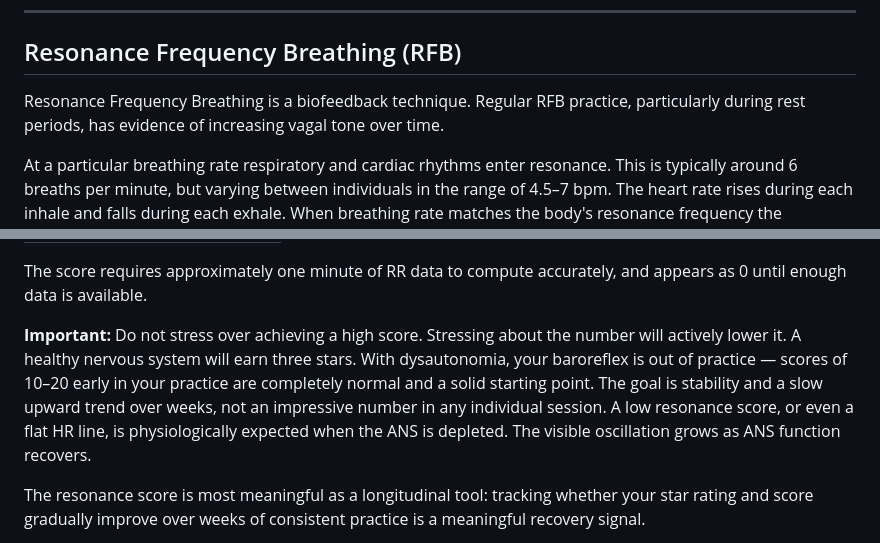
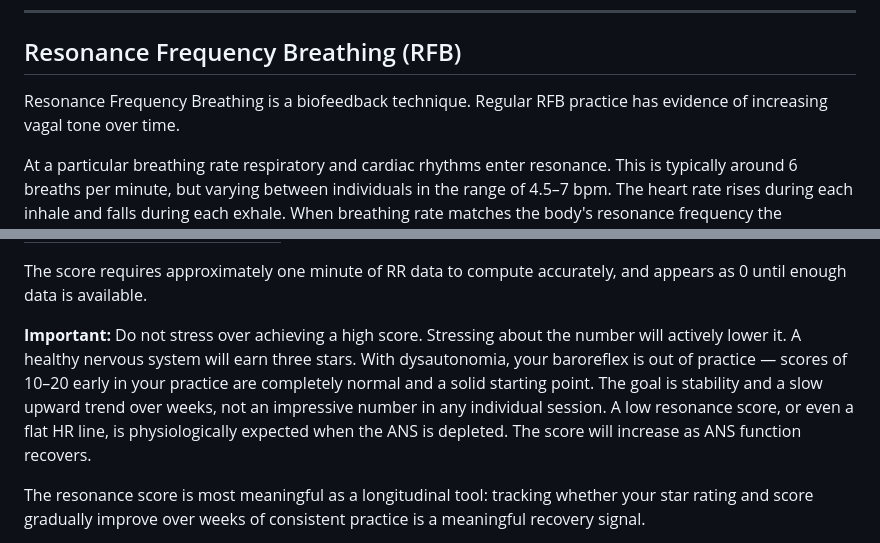
Before and after one commit to cj-hilder/ble-hr-tool, a Markdown page: README.md, 2 parts joined by grey strips. Drawn GitHub-style.

```diff
--- a/README.md
+++ b/README.md
@@ -113,7 +113,7 @@ You are currently in the active state but want to rest voluntarily — not becau
 
 ## Resonance Frequency Breathing (RFB)
 
-Resonance Frequency Breathing is a biofeedback technique. Regular RFB practice, particularly during rest periods, has evidence of increasing vagal tone over time.
+Resonance Frequency Breathing is a biofeedback technique. Regular RFB practice has evidence of increasing vagal tone over time.
 
 At a particular breathing rate respiratory and cardiac rhythms enter resonance. This is typically around 6 breaths per minute, but varying between individuals in the range of 4.5–7 bpm. The heart rate rises during each inhale and falls during each exhale. When breathing rate matches the body's resonance frequency the amplitude of these oscillations is maximised.
 
@@ -149,7 +149,7 @@ The score appears as a number and a star rating beneath the state description.
 
 The score requires approximately one minute of RR data to compute accurately, and appears as 0 until enough data is available.
 
-**Important:** Do not stress over achieving a high score. Stressing about the number will actively lower it. A healthy nervous system will earn three stars. With dysautonomia, your baroreflex is out of practice — scores of 10–20 early in your practice are completely normal and a solid starting point. The goal is stability and a slow upward trend over weeks, not an impressive number in any individual session. A low resonance score, or even a flat HR line, is physiologically expected when the ANS is depleted. The visible oscillation grows as ANS function recovers.
+**Important:** Do not stress over achieving a high score. Stressing about the number will actively lower it. A healthy nervous system will earn three stars. With dysautonomia, your baroreflex is out of practice — scores of 10–20 early in your practice are completely normal and a solid starting point. The goal is stability and a slow upward trend over weeks, not an impressive number in any individual session. A low resonance score, or even a flat HR line, is physiologically expected when the ANS is depleted. The score will increase as ANS function recovers.
 
 The resonance score is most meaningful as a longitudinal tool: tracking whether your star rating and score gradually improve over weeks of consistent practice is a meaningful recovery signal.
 
```
Also changed, not shown: other parts of README.md (+4 -4 lines).
